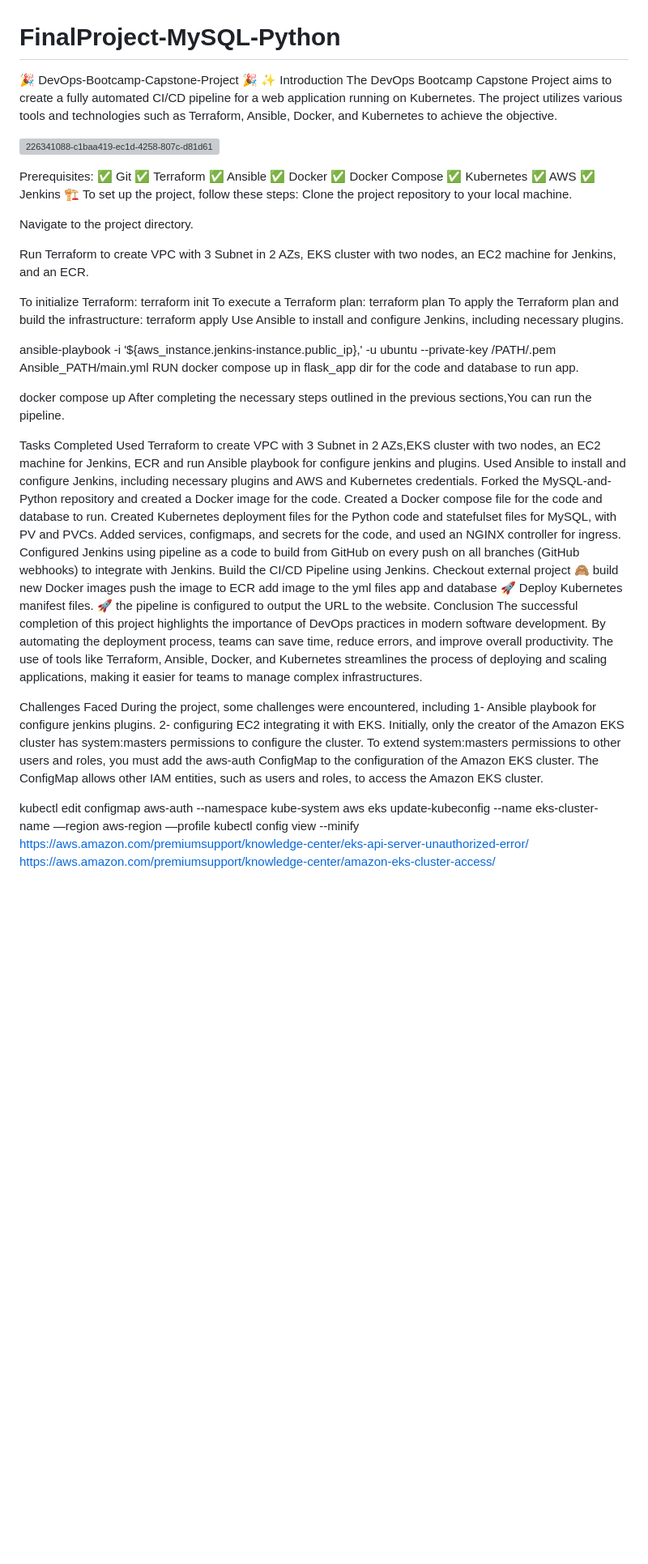
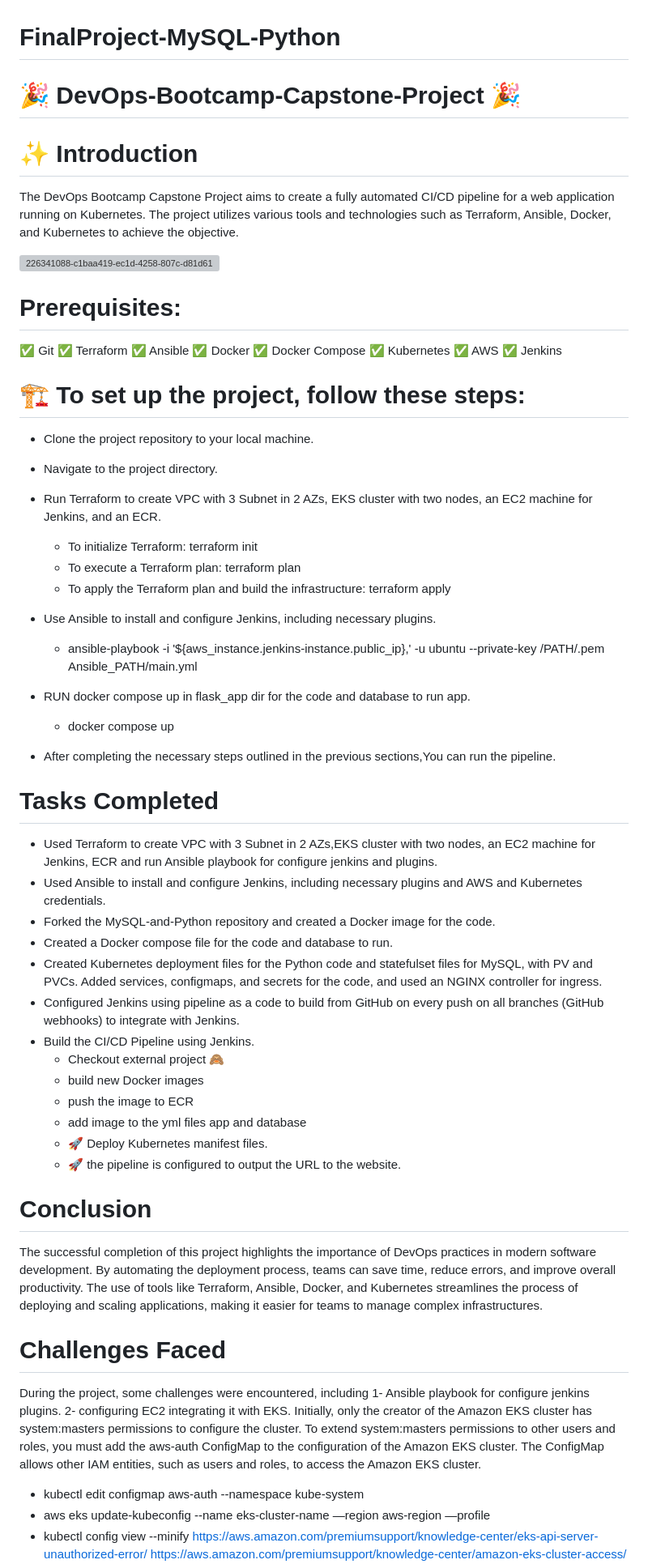
Before and after one commit to esraa-asoo/Sprints, a Markdown page: FinalProject/README.md, the part around the change printed below. Shown: that part at 81% size. GitHub-like rendering; blank space fills up the shorter version; grey boxes are pictures that could not be loaded.

```diff
--- a/FinalProject/README.md
+++ b/FinalProject/README.md
@@ -1,12 +1,12 @@
 # FinalProject-MySQL-Python
-🎉 DevOps-Bootcamp-Capstone-Project 🎉
-✨ Introduction
+# 🎉 DevOps-Bootcamp-Capstone-Project 🎉
+# ✨ Introduction
 The DevOps Bootcamp Capstone Project aims to create a fully automated CI/CD pipeline for a web application running on Kubernetes. The project utilizes various tools and technologies such as Terraform, Ansible, Docker, and Kubernetes to achieve the objective.
 
 ![226341088-c1baa419-ec1d-4258-807c-d81d61ab9d1c](https://github.com/esraa-asoo/Sprints/assets/73849360/a897c3d7-375f-4fc9-9bbb-7ea73385828a)
 
 
-Prerequisites:
+# Prerequisites:
 ✅ Git
 ✅ Terraform
 ✅ Ansible
@@ -15,47 +15,59 @@ Prerequisites:
 ✅ Kubernetes
 ✅ AWS
 ✅ Jenkins
-🏗️ To set up the project, follow these steps:
-Clone the project repository to your local machine.
+# 🏗️ To set up the project, follow these steps:
+- Clone the project repository to your local machine.
 
-Navigate to the project directory.
+- Navigate to the project directory.
 
-Run Terraform to create VPC with 3 Subnet in 2 AZs, EKS cluster with two nodes, an EC2 machine for Jenkins, and an ECR.
+- Run Terraform to create VPC with 3 Subnet in 2 AZs, EKS cluster with two
+  nodes, an EC2 machine for Jenkins, and an ECR.
 
-To initialize Terraform: terraform init
-To execute a Terraform plan: terraform plan
-To apply the Terraform plan and build the infrastructure: terraform apply
-Use Ansible to install and configure Jenkins, including necessary plugins.
+   - To initialize Terraform: terraform init
+   - To execute a Terraform plan: terraform plan
+   - To apply the Terraform plan and build the infrastructure:
+      terraform apply
 
-ansible-playbook -i '${aws_instance.jenkins-instance.public_ip},' -u ubuntu --private-key /PATH/.pem Ansible_PATH/main.yml
-RUN docker compose up in flask_app dir for the code and database to run app.
+- Use Ansible to install and configure Jenkins, including necessary plugins.
 
-docker compose up
-After completing the necessary steps outlined in the previous sections,You can run the pipeline.
+  - ansible-playbook -i '${aws_instance.jenkins-instance.public_ip},' -u
+    ubuntu --private-key /PATH/.pem Ansible_PATH/main.yml
 
-Tasks Completed
-Used Terraform to create VPC with 3 Subnet in 2 AZs,EKS cluster with two nodes, an EC2 machine for Jenkins, ECR and run Ansible playbook for configure jenkins and plugins.
-Used Ansible to install and configure Jenkins, including necessary plugins and AWS and Kubernetes credentials.
-Forked the MySQL-and-Python repository and created a Docker image for the code.
-Created a Docker compose file for the code and database to run.
-Created Kubernetes deployment files for the Python code and statefulset files for MySQL, with PV and PVCs. Added services, configmaps, and secrets for the code, and used an NGINX controller for ingress.
-Configured Jenkins using pipeline as a code to build from GitHub on every push on all branches (GitHub webhooks) to integrate with Jenkins.
-Build the CI/CD Pipeline using Jenkins.
-Checkout external project 🙈
-build new Docker images
-push the image to ECR
-add image to the yml files app and database
-🚀 Deploy Kubernetes manifest files.
-🚀 the pipeline is configured to output the URL to the website.
-Conclusion
+- RUN docker compose up in flask_app dir for the code and database to run app.
+   - docker compose up
+- After completing the necessary steps outlined in the previous
+  sections,You can run the pipeline.
+
+# Tasks Completed
+- Used Terraform to create VPC with 3 Subnet in 2 AZs,EKS cluster with two
+  nodes, an EC2 machine for Jenkins, ECR and run Ansible playbook for
+  configure jenkins and plugins.
+- Used Ansible to install and configure Jenkins, including necessary
+  plugins and AWS and Kubernetes credentials.
+- Forked the MySQL-and-Python repository and created a Docker image for the
+  code.
+- Created a Docker compose file for the code and database to run.
+- Created Kubernetes deployment files for the Python code and statefulset
+  files for MySQL, with PV and PVCs. Added services, configmaps, and
+  secrets for the code, and used an NGINX controller for ingress.
+- Configured Jenkins using pipeline as a code to build from GitHub on every
+  push on all branches (GitHub webhooks) to integrate with Jenkins.
+- Build the CI/CD Pipeline using Jenkins.
+     - Checkout external project 🙈
+     - build new Docker images
+     - push the image to ECR
+     - add image to the yml files app and database
+    - 🚀 Deploy Kubernetes manifest files.
+    - 🚀 the pipeline is configured to output the URL to the website.
+# Conclusion
 The successful completion of this project highlights the importance of DevOps practices in modern software development. By automating the deployment process, teams can save time, reduce errors, and improve overall productivity. The use of tools like Terraform, Ansible, Docker, and Kubernetes streamlines the process of deploying and scaling applications, making it easier for teams to manage complex infrastructures.
 
-Challenges Faced
+# Challenges Faced
 During the project, some challenges were encountered, including 1- Ansible playbook for configure jenkins plugins. 2- configuring EC2 integrating it with EKS. Initially, only the creator of the Amazon EKS cluster has system:masters permissions to configure the cluster. To extend system:masters permissions to other users and roles, you must add the aws-auth ConfigMap to the configuration of the Amazon EKS cluster. The ConfigMap allows other IAM entities, such as users and roles, to access the Amazon EKS cluster.
 
-kubectl edit configmap aws-auth --namespace kube-system
-aws eks update-kubeconfig --name eks-cluster-name —region aws-region —profile
-kubectl config view --minify
+- kubectl edit configmap aws-auth --namespace kube-system
+- aws eks update-kubeconfig --name eks-cluster-name —region aws-region —profile
+- kubectl config view --minify
 https://aws.amazon.com/premiumsupport/knowledge-center/eks-api-server-unauthorized-error/
 https://aws.amazon.com/premiumsupport/knowledge-center/amazon-eks-cluster-access/
 https://docs.aws.amazon.com/eks/latest/userguide/add-user-role.html
```
Also changed, not shown: other parts of FinalProject/README.md (+6 -3 lines).
